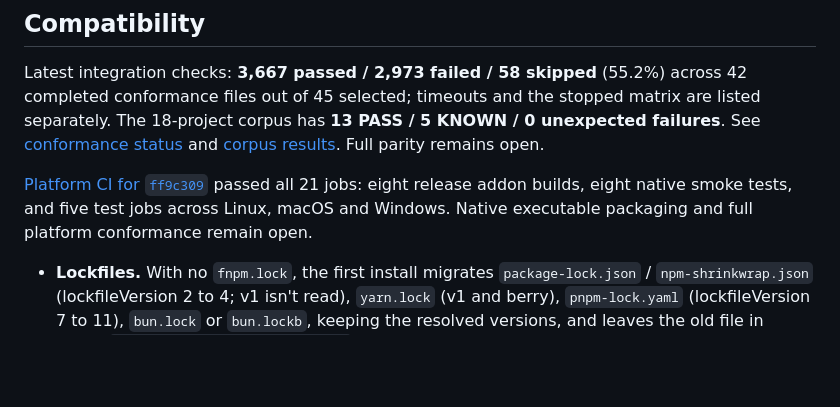
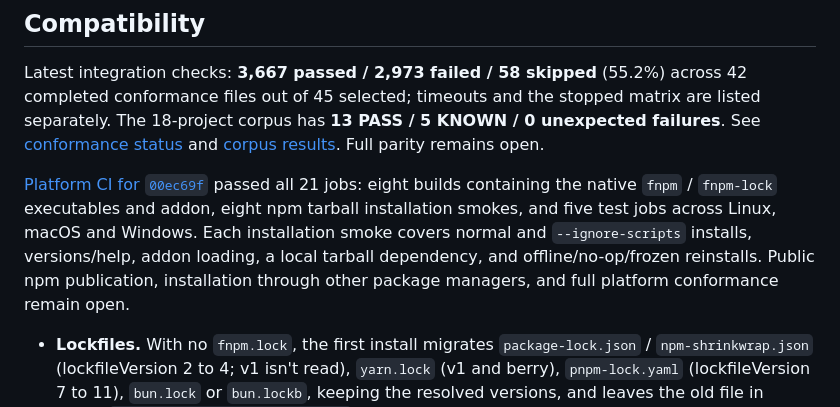
Before and after one commit to SnowingFox/fuck-npm, a Markdown page: README.md, the part around the change. GitHub-like rendering; blank space fills up the shorter version.

```diff
--- a/README.md
+++ b/README.md
@@ -165,9 +165,12 @@ The 18-project corpus has **13 PASS / 5 KNOWN / 0 unexpected failures**.
 See [conformance status](tests/conformance/STATUS.md) and
 [corpus results](tests/e2e/results/2026-10-26-land.md). Full parity remains open.
 
-[Platform CI for `ff9c309`](https://github.com/SnowingFox/fuck-npm/actions/runs/40256325760)
-passed all 21 jobs: eight release addon builds, eight native smoke tests, and five test jobs across
-Linux, macOS and Windows. Native executable packaging and full platform conformance remain open.
+[Platform CI for `00ec69f`](https://github.com/SnowingFox/fuck-npm/actions/runs/40265278514)
+passed all 21 jobs: eight builds containing the native `fnpm` / `fnpm-lock` executables and addon,
+eight npm tarball installation smokes, and five test jobs across Linux, macOS and Windows.
+Each installation smoke covers normal and `--ignore-scripts` installs, versions/help, addon loading,
+a local tarball dependency, and offline/no-op/frozen reinstalls. Public npm publication, installation
+through other package managers, and full platform conformance remain open.
 
 - **Lockfiles.** With no `fnpm.lock`, the first install migrates `package-lock.json` /
   `npm-shrinkwrap.json` (lockfileVersion 2 to 4; v1 isn't read), `yarn.lock` (v1 and berry), `pnpm-lock.yaml`
```
Also changed, not shown: docs/ARCHITECTURE.md (+23 -11 lines), docs/ROADMAP.md (+16 -5 lines).
